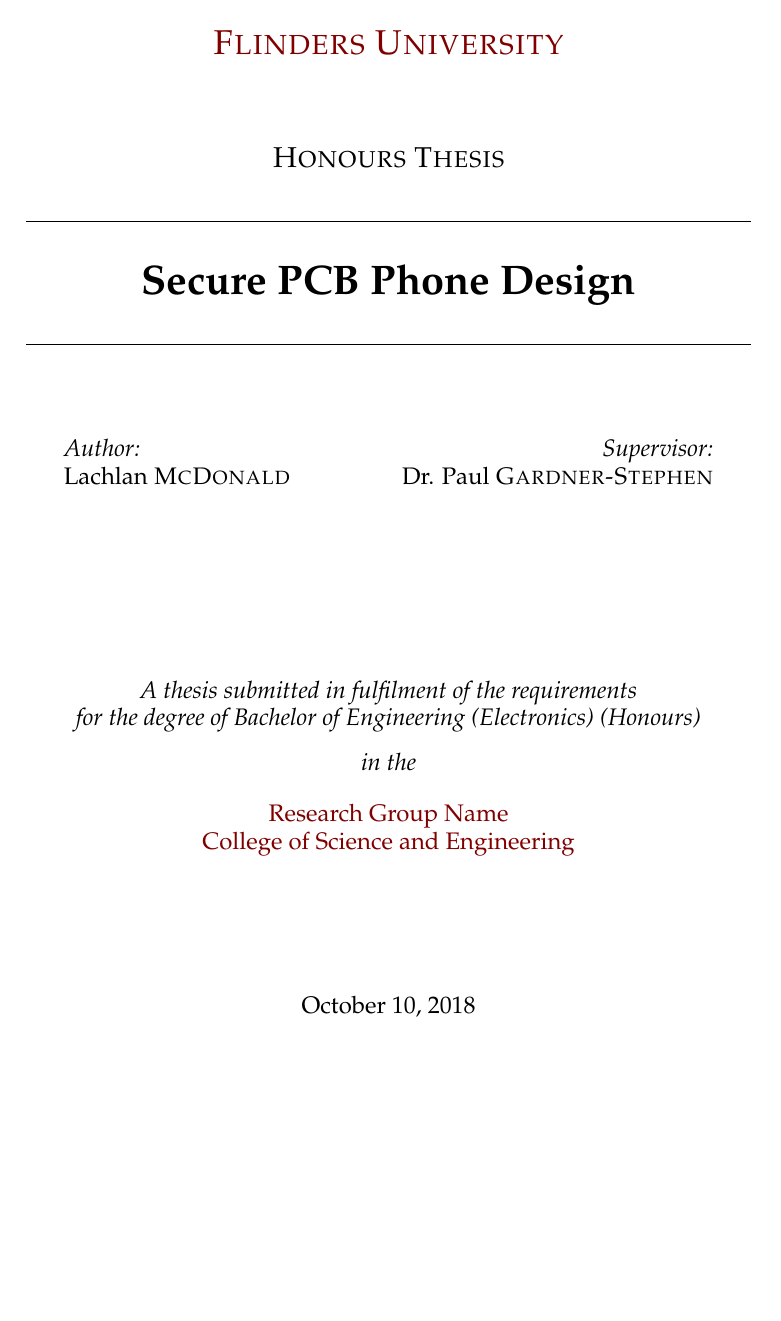
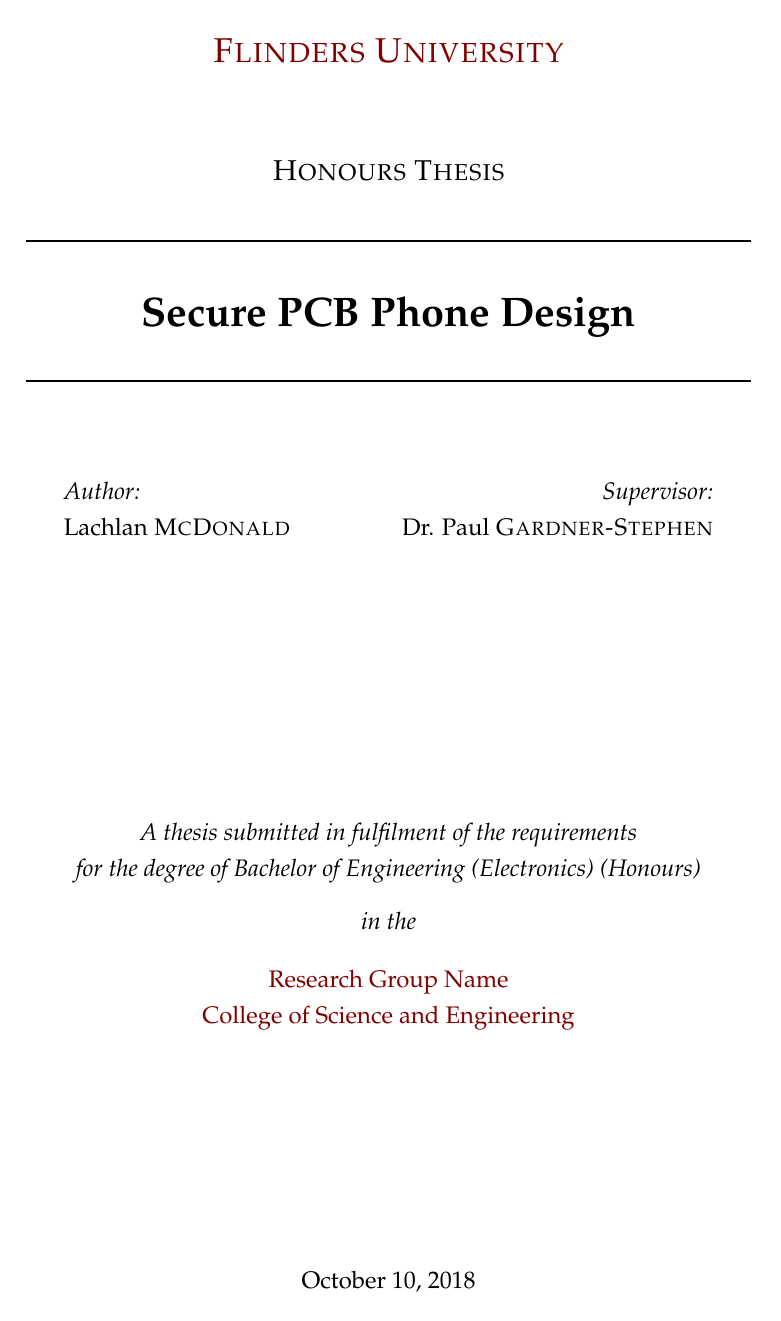
Before and after one commit to lsm1996/thesis, a LaTeX thesis (main.tex): page 1 of 60 before the commit and page 1 of 55 after it. Compiled offline with pdfLaTeX.

Commit message:
changed to one-half line spacing

```diff
--- a/main.tex
+++ b/main.tex
@@ -24,9 +24,9 @@
 
 \documentclass[
 11pt, % The default document font size, options: 10pt, 11pt, 12pt
-%oneside, % Two side (alternating margins) for binding by default, uncomment to switch to one side
+oneside, % Two side (alternating margins) for binding by default, uncomment to switch to one side
 english, % ngerman for German
-singlespacing, % Single line spacing, alternatives: onehalfspacing or doublespacing
+onehalfspacing, % Single line spacing, alternatives: onehalfspacing or doublespacing
 %draft, % Uncomment to enable draft mode (no pictures, no links, overfull hboxes indicated)
 %nolistspacing, % If the document is onehalfspacing or doublespacing, uncomment this to set spacing in lists to single
 %liststotoc, % Uncomment to add the list of figures/tables/etc to the table of contents
```
